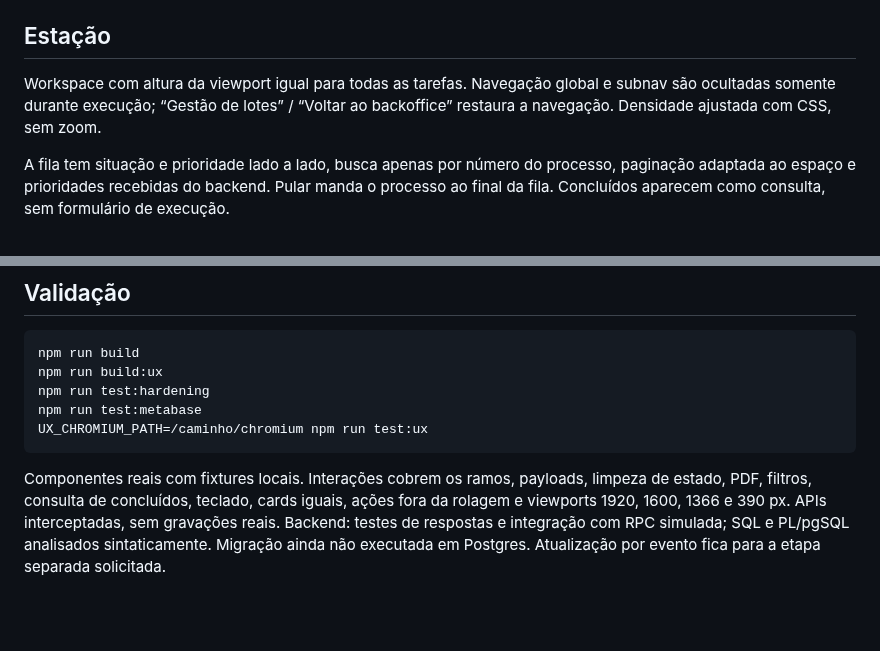
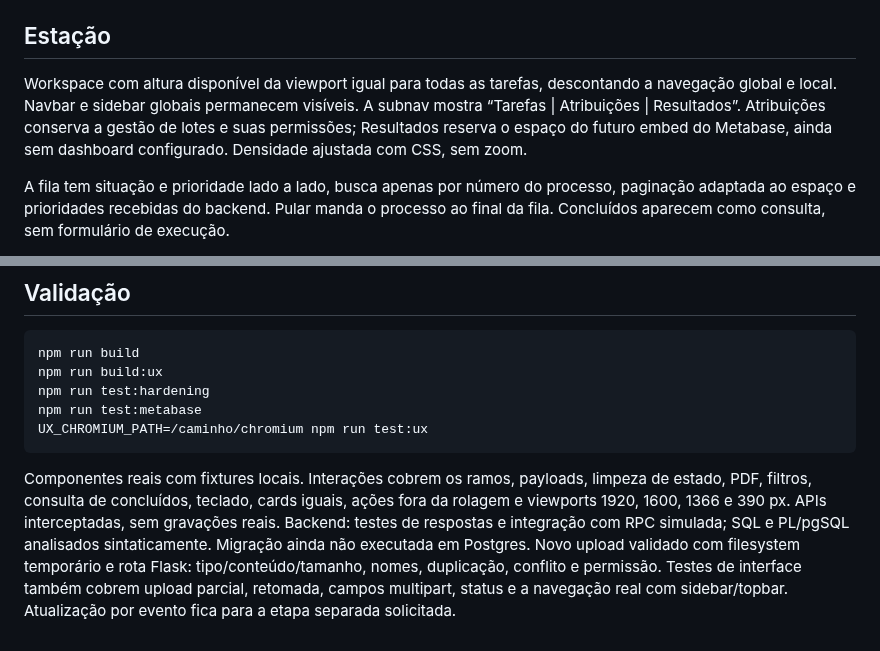
Before and after one commit to portilhooooooooo/mascarenhas.github.io, a Markdown page: docs/ux-review/README.md, 2 parts joined by grey strips. Drawn GitHub-style; blank space fills up the shorter version.

````diff
--- a/docs/ux-review/README.md
+++ b/docs/ux-review/README.md
@@ -4,7 +4,7 @@ Frontend: `dev/tasks-workspace`. Backend: `main`. Nenhum deploy ou alteração n
 
 ## Estação
 
-Workspace com altura da viewport igual para todas as tarefas. Navegação global e subnav são ocultadas somente durante execução; “Gestão de lotes” / “Voltar ao backoffice” restaura a navegação. Densidade ajustada com CSS, sem zoom.
+Workspace com altura disponível da viewport igual para todas as tarefas, descontando a navegação global e local. Navbar e sidebar globais permanecem visíveis. A subnav mostra “Tarefas | Atribuições | Resultados”. Atribuições conserva a gestão de lotes e suas permissões; Resultados reserva o espaço do futuro embed do Metabase, ainda sem dashboard configurado. Densidade ajustada com CSS, sem zoom.
 
 A fila tem situação e prioridade lado a lado, busca apenas por número do processo, paginação adaptada ao espaço e prioridades recebidas do backend. Pular manda o processo ao final da fila. Concluídos aparecem como consulta, sem formulário de execução.
 
@@ -37,4 +46,4 @@ npm run test:metabase
 UX_CHROMIUM_PATH=/caminho/chromium npm run test:ux
 ```
 
-Componentes reais com fixtures locais. Interações cobrem os ramos, payloads, limpeza de estado, PDF, filtros, consulta de concluídos, teclado, cards iguais, ações fora da rolagem e viewports 1920, 1600, 1366 e 390 px. APIs interceptadas, sem gravações reais. Backend: testes de respostas e integração com RPC simulada; SQL e PL/pgSQL analisados sintaticamente. Migração ainda não executada em Postgres. Atualização por evento fica para a etapa separada solicitada.
+Componentes reais com fixtures locais. Interações cobrem os ramos, payloads, limpeza de estado, PDF, filtros, consulta de concluídos, teclado, cards iguais, ações fora da rolagem e viewports 1920, 1600, 1366 e 390 px. APIs interceptadas, sem gravações reais. Backend: testes de respostas e integração com RPC simulada; SQL e PL/pgSQL analisados sintaticamente. Migração ainda não executada em Postgres. Novo upload validado com filesystem temporário e rota Flask: tipo/conteúdo/tamanho, nomes, duplicação, conflito e permissão. Testes de interface também cobrem upload parcial, retomada, campos multipart, status e a navegação real com sidebar/topbar. Atualização por evento fica para a etapa separada solicitada.
````
Also changed, not shown: other parts of docs/ux-review/README.md (+9 -0 lines), docs/ux-review/controladoria.png, docs/ux-review/tarefas.png, 7 other files.
